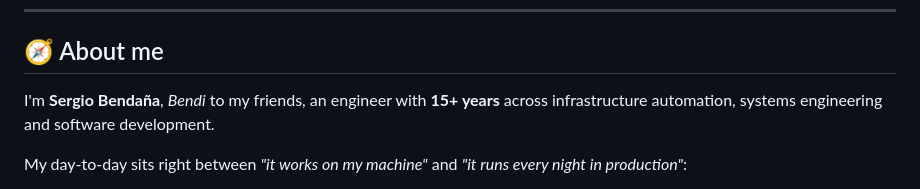
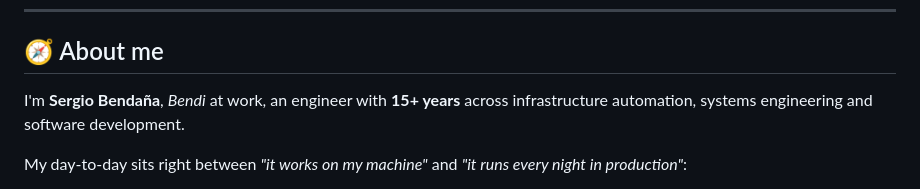
Before and after one commit to serbenda/serbenda, a Markdown page: README.md, the part around the change. Drawn GitHub-style.

Commit message:
Bendi is the name used at work

```diff
--- a/README.md
+++ b/README.md
@@ -16,7 +16,7 @@
 
 ## 🧭 About me
 
-I'm **Sergio Bendaña**, *Bendi* to my friends, an engineer with **15+ years** across infrastructure automation, systems engineering and software development.
+I'm **Sergio Bendaña**, *Bendi* at work, an engineer with **15+ years** across infrastructure automation, systems engineering and software development.
 
 My day-to-day sits right between *"it works on my machine"* and *"it runs every night in production"*:
 
```
Also changed, not shown: README.es.md (+1 -1 lines).
